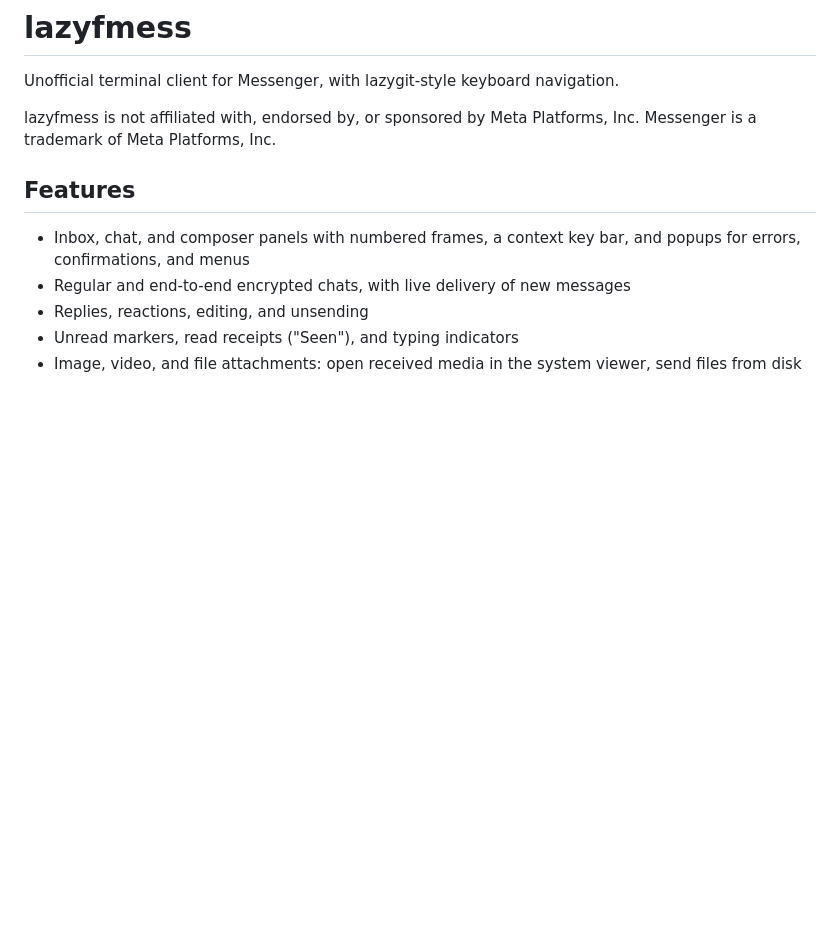
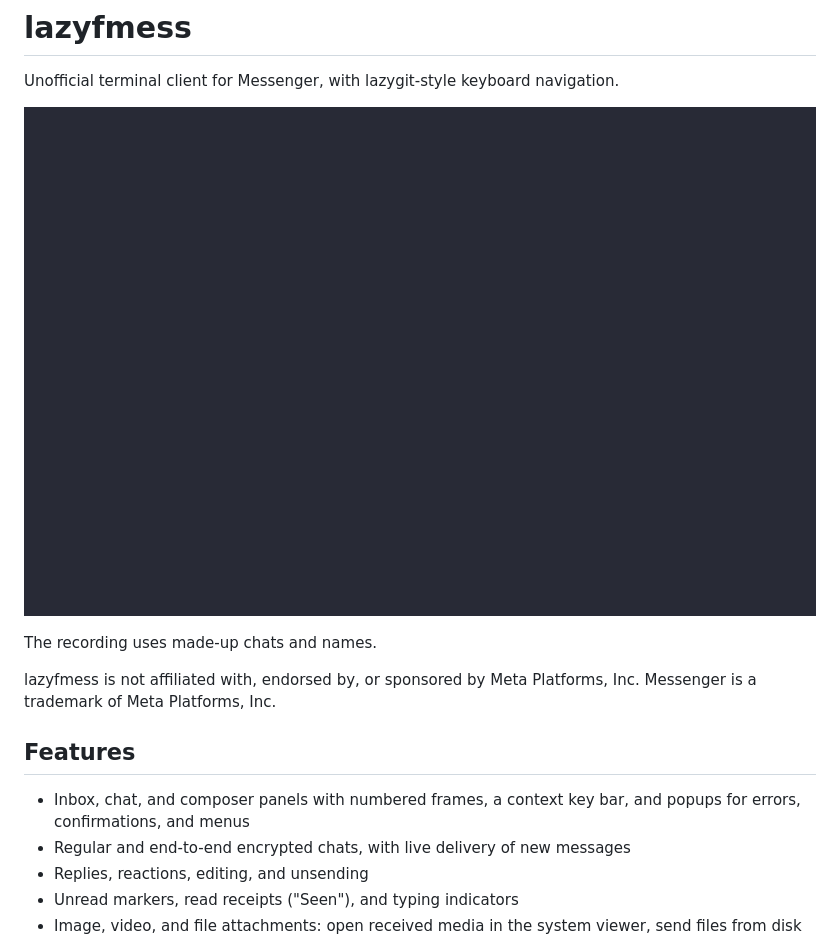
Before and after one commit to samjoshuadud/lazyfmess, a Markdown page: README.md, the part around the change. GitHub-like rendering; pictures changed too: docs/demo.gif (added); blank space fills up the shorter version.

Commit message:
docs: add demo gif

```diff
--- a/README.md
+++ b/README.md
@@ -1,6 +1,10 @@
 # lazyfmess
 
 Unofficial terminal client for Messenger, with lazygit-style keyboard navigation.
+
+![lazyfmess demo: browsing chats, sending a message, reacting, and the key help](docs/demo.gif)
+
+The recording uses made-up chats and names.
 
 lazyfmess is not affiliated with, endorsed by, or sponsored by Meta Platforms, Inc. Messenger is a trademark of Meta Platforms, Inc.
 
```
